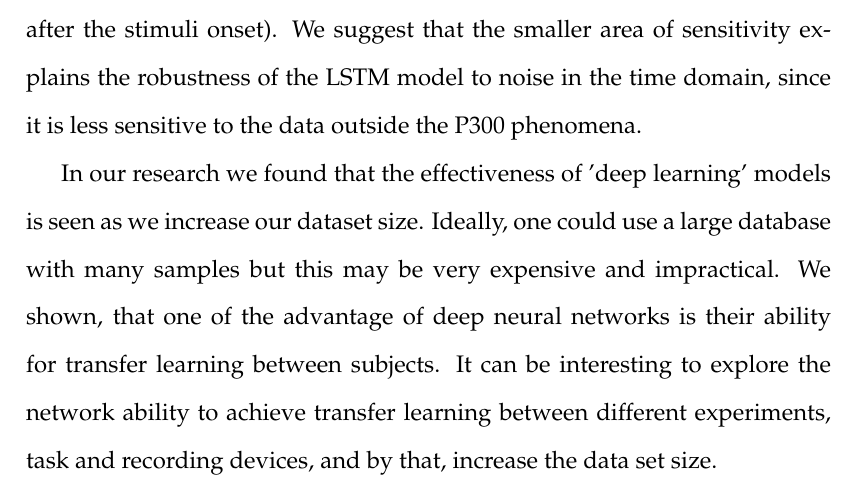
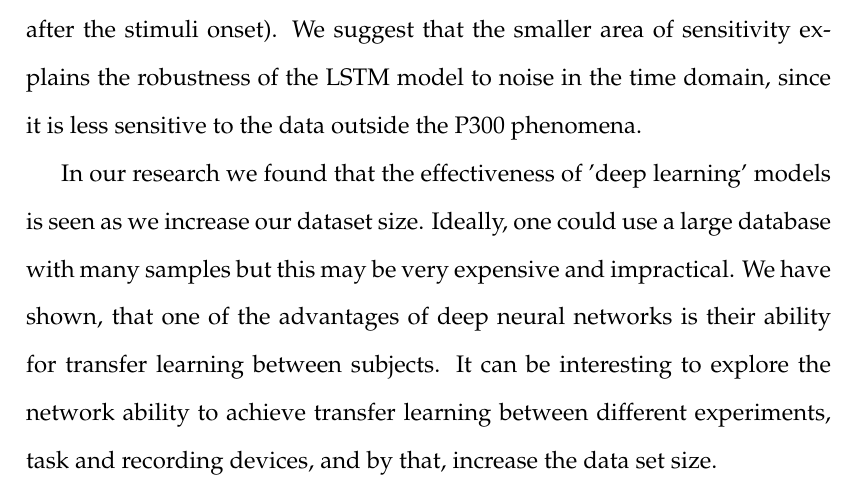
Before and after one commit to Ori226/thesis_latex_idc, a LaTeX thesis (OriTalThesis.tex): part of page 31 of 36, cut so that both start at the same text. Compiled offline with pdfLaTeX; a missing bibliography style is replaced by a similar one.

Commit message:
after shlomit review

```diff
--- a/OriTalThesis.tex
+++ b/OriTalThesis.tex
@@ -612,7 +612,7 @@ The results displayed in Fig.\ref{fig:CNNSaliencyMap2} and Fig.\ref{fig:LSTMCNNS
 \chapter{Discussion and Future Directions}
 In this work we examined the use of LSTM neural networks for the task of BCI P300 speller. Despite its temporal nature, no version of LSTM investigated in this work has shown a significant advantage compared to the CNN model suggested by \cite{P300_CNN}. We did see LSTM results improve with large amounts of data from multiple subjects, and superior results with a combined CNN-LSTM model; moreover, we have shown that this combined model is significantly more robust to temporal noise in the stimuli onset. We also show that the sensitivity of the LSTM based model is much more focused on the area between 250ms to 450ms than CNN based model. This sensitivity is correlated with what we know about the P300 ERP (a peak around 300ms after the stimuli onset). We suggest that the smaller area of sensitivity explains the robustness of the LSTM model to noise in the time domain, since it is less sensitive to the data outside the P300 phenomena.
 
-In our research we found that the effectiveness of 'deep learning' models is seen as we increase our dataset size. Ideally, one could use a large database with many samples but this may be very expensive and impractical. We shown, that one of the advantage of deep neural networks is their ability for transfer learning between subjects. It can be interesting to explore the network ability to achieve transfer learning between different experiments, task and recording devices, and by that, increase the data set size.
+In our research we found that the effectiveness of 'deep learning' models is seen as we increase our dataset size. Ideally, one could use a large database with many samples but this may be very expensive and impractical. We have shown, that one of the advantages of deep neural networks is their ability for transfer learning between subjects. It can be interesting to explore the network ability to achieve transfer learning between different experiments, task and recording devices, and by that, increase the data set size.
 
 
 %----------------------------------------------------------------------------------------
```
